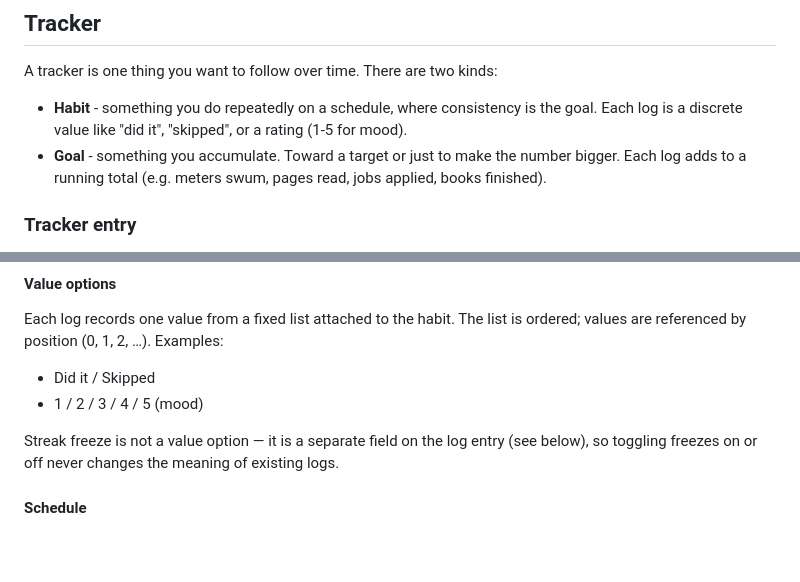
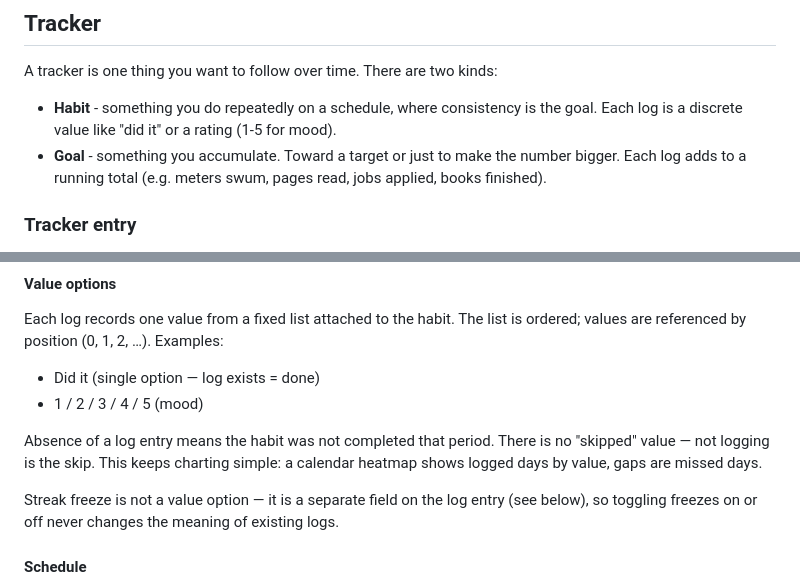
Before and after one commit to aloyuv/didit, a Markdown page: docs/design/data-model.md, 2 parts joined by grey strips. GitHub-like rendering; blank space fills up the shorter version.

Commit message:
Clarify how "did not do" is serialized

```diff
--- a/docs/design/data-model.md
+++ b/docs/design/data-model.md
@@ -7,8 +7,8 @@ This data model is for the phone app's sqlite database.
 A tracker is one thing you want to follow over time. There are two kinds:
 
 - **Habit** - something you do repeatedly on a schedule, where consistency is
-  the goal. Each log is a discrete value like "did it", "skipped", or a rating
-  (1-5 for mood).
+  the goal. Each log is a discrete value like "did it" or a rating (1-5 for
+  mood).
 - **Goal** - something you accumulate. Toward a target or just to make the
   number bigger. Each log adds to a running total (e.g. meters swum, pages read,
   jobs applied, books finished).
@@ -44,8 +44,12 @@ for fast display without recomputing every time.
 Each log records one value from a fixed list attached to the habit. The list is
 ordered; values are referenced by position (0, 1, 2, …). Examples:
 
-- Did it / Skipped
+- Did it (single option — log exists = done)
 - 1 / 2 / 3 / 4 / 5 (mood)
+
+Absence of a log entry means the habit was not completed that period. There is
+no "skipped" value — not logging is the skip. This keeps charting simple: a
+calendar heatmap shows logged days by value, gaps are missed days.
 
 Streak freeze is not a value option — it is a separate field on the log entry
 (see below), so toggling freezes on or off never changes the meaning of existing
```
